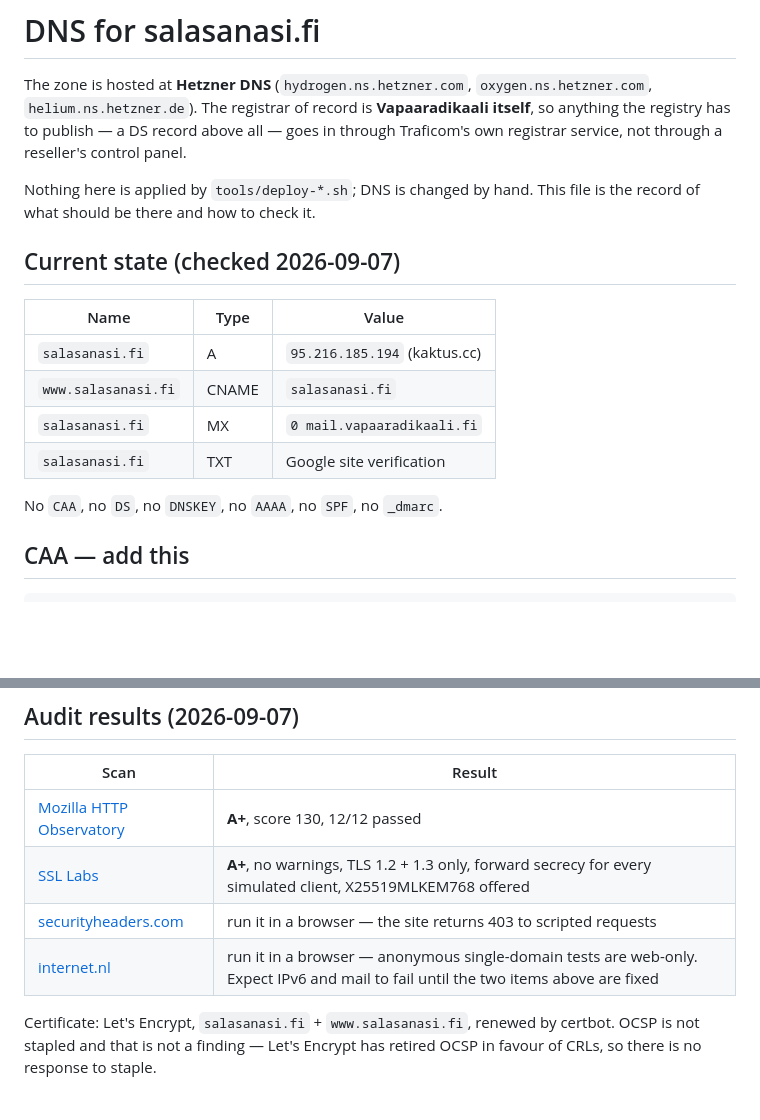
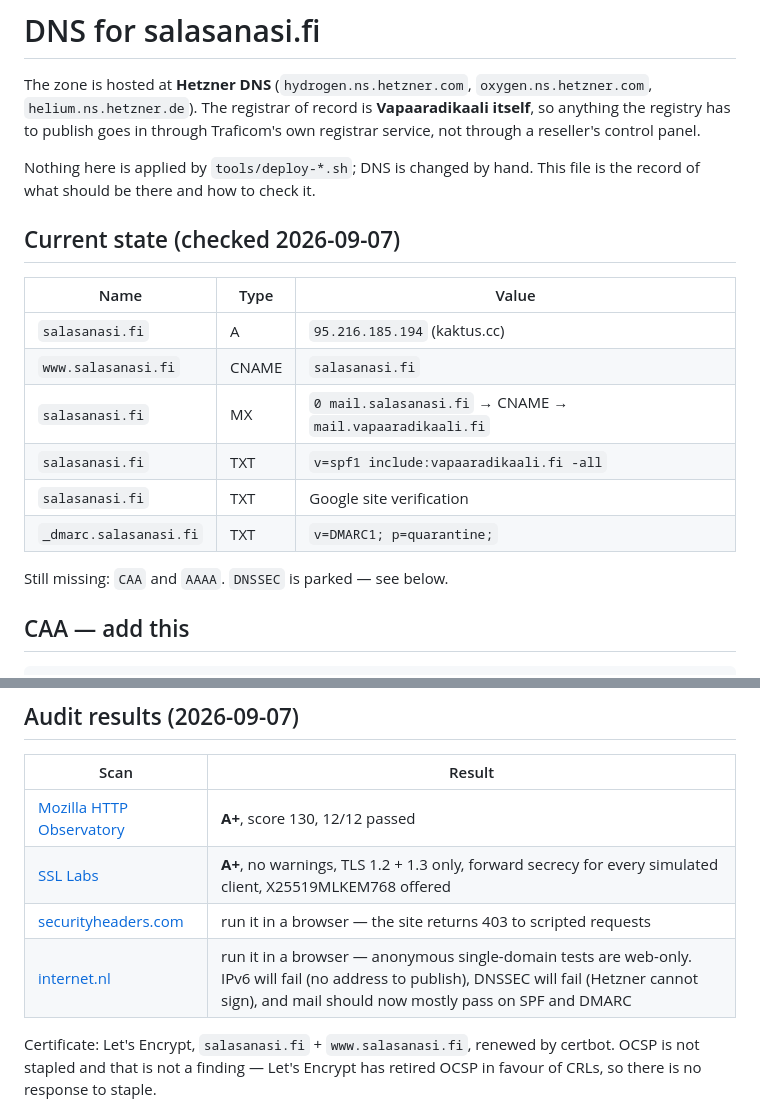
Before and after one commit to adrenalin/generate-passwd, a Markdown page: deploy/dns.md, 2 parts joined by grey strips. GitHub-like rendering; blank space fills up the shorter version.

```diff
--- a/deploy/dns.md
+++ b/deploy/dns.md
@@ -2,9 +2,9 @@
 
 The zone is hosted at **Hetzner DNS** (`hydrogen.ns.hetzner.com`,
 `oxygen.ns.hetzner.com`, `helium.ns.hetzner.de`). The registrar of record is
-**Vapaaradikaali itself**, so anything the registry has to publish — a DS record
-above all — goes in through Traficom's own registrar service, not through a
-reseller's control panel.
+**Vapaaradikaali itself**, so anything the registry has to publish goes in
+through Traficom's own registrar service, not through a reseller's control
+panel.
 
 Nothing here is applied by `tools/deploy-*.sh`; DNS is changed by hand. This file
 is the record of what should be there and how to check it.
@@ -15,10 +15,12 @@ is the record of what should be there and how to check it.
 | --- | --- | --- |
 | `salasanasi.fi` | A | `95.216.185.194` (kaktus.cc) |
 | `www.salasanasi.fi` | CNAME | `salasanasi.fi` |
-| `salasanasi.fi` | MX | `0 mail.vapaaradikaali.fi` |
+| `salasanasi.fi` | MX | `0 mail.salasanasi.fi` → CNAME → `mail.vapaaradikaali.fi` |
+| `salasanasi.fi` | TXT | `v=spf1 include:vapaaradikaali.fi -all` |
 | `salasanasi.fi` | TXT | Google site verification |
+| `_dmarc.salasanasi.fi` | TXT | `v=DMARC1; p=quarantine;` |
 
-No `CAA`, no `DS`, no `DNSKEY`, no `AAAA`, no `SPF`, no `_dmarc`.
+Still missing: `CAA` and `AAAA`. `DNSSEC` is parked — see below.
 
 ## CAA — add this
 
@@ -123,7 +135,7 @@ declare the answer bogus and the domain stops resolving for everyone behind them
 | [Mozilla HTTP Observatory](https://developer.mozilla.org/en-US/observatory/analyze?host=www.salasanasi.fi) | **A+**, score 130, 12/12 passed |
 | [SSL Labs](https://www.ssllabs.com/ssltest/analyze.html?d=www.salasanasi.fi) | **A+**, no warnings, TLS 1.2 + 1.3 only, forward secrecy for every simulated client, X25519MLKEM768 offered |
 | [securityheaders.com](https://securityheaders.com/?q=https%3A%2F%2Fwww.salasanasi.fi%2F&hide=on&followRedirects=on) | run it in a browser — the site returns 403 to scripted requests |
-| [internet.nl](https://internet.nl/site/www.salasanasi.fi/) | run it in a browser — anonymous single-domain tests are web-only. Expect IPv6 and mail to fail until the two items above are fixed |
+| [internet.nl](https://internet.nl/site/www.salasanasi.fi/) | run it in a browser — anonymous single-domain tests are web-only. IPv6 will fail (no address to publish), DNSSEC will fail (Hetzner cannot sign), and mail should now mostly pass on SPF and DMARC |
 
 Certificate: Let's Encrypt, `salasanasi.fi` + `www.salasanasi.fi`, renewed by
 certbot. OCSP is not stapled and that is not a finding — Let's Encrypt has
```
Also changed, not shown: other parts of deploy/dns.md (+53 -43 lines).
